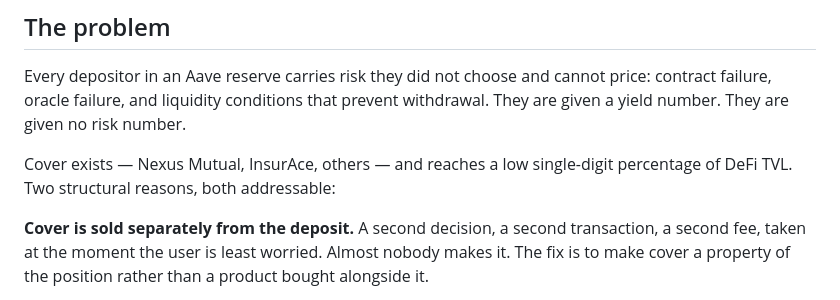
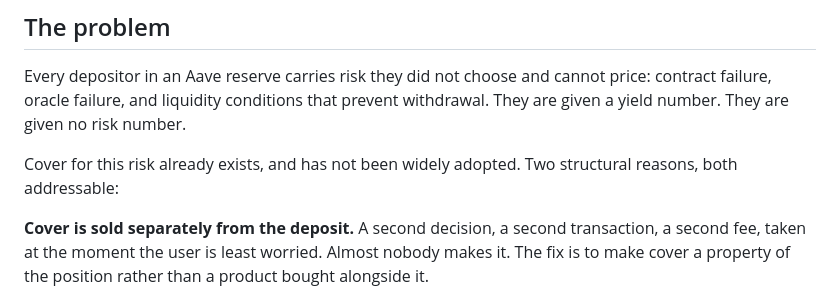
Before and after one commit to Lightlabs-main/xCover, a Markdown page: README.md, the part around the change. Rendered like a GitHub page.

Commit message:
remove unsourced market share claim from readme

```diff
--- a/README.md
+++ b/README.md
@@ -19,8 +19,8 @@ Every depositor in an Aave reserve carries risk they did not choose and cannot
 price: contract failure, oracle failure, and liquidity conditions that prevent
 withdrawal. They are given a yield number. They are given no risk number.
 
-Cover exists — Nexus Mutual, InsurAce, others — and reaches a low single-digit
-percentage of DeFi TVL. Two structural reasons, both addressable:
+Cover for this risk already exists, and has not been widely adopted. Two
+structural reasons, both addressable:
 
 **Cover is sold separately from the deposit.** A second decision, a second
 transaction, a second fee, taken at the moment the user is least worried. Almost
```
